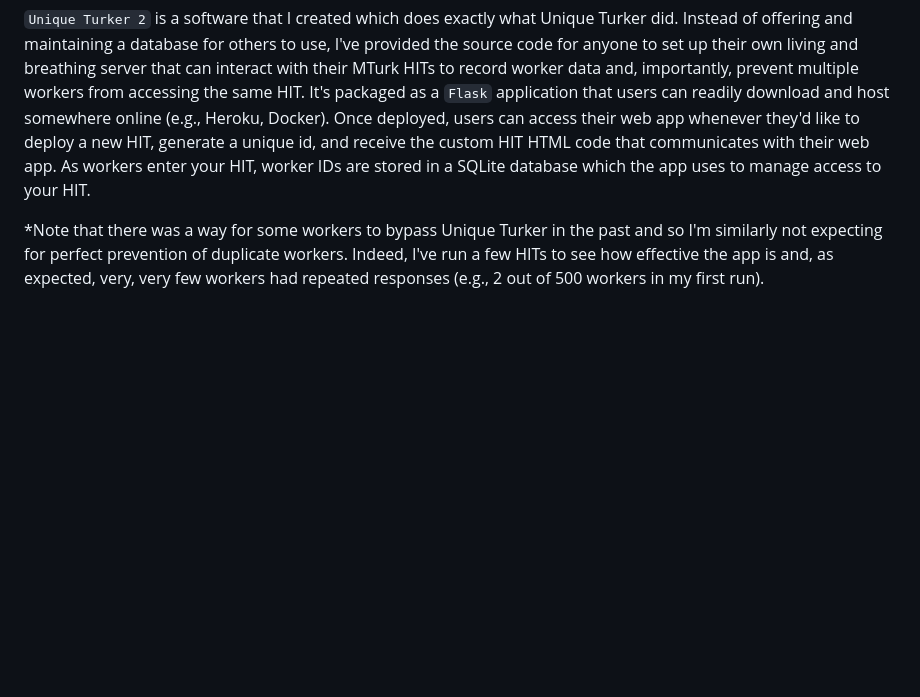
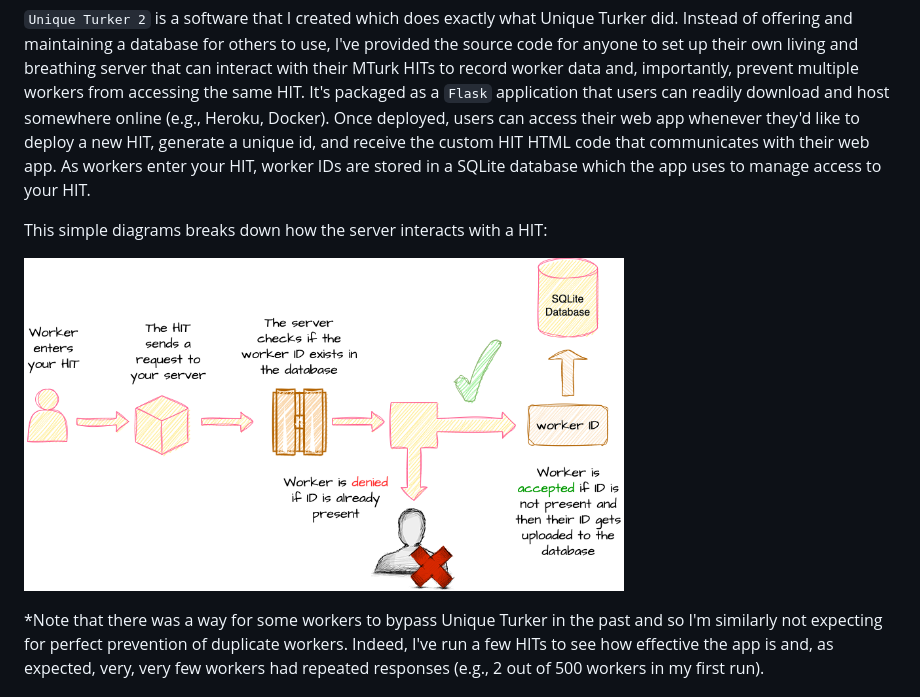
Before and after one commit to isaiasghezae/unique-turker-2, a Markdown page: README.md, the part around the change printed below. Drawn GitHub-style; pictures changed too: diagram.png (added); blank space fills up the shorter version.

```diff
--- a/README.md
+++ b/README.md
@@ -21,6 +21,12 @@ Unique Turker was a service created by Myle Ott that was designed for researcher
 
 `Unique Turker 2` is a software that I created which does exactly what Unique Turker did. Instead of offering and maintaining a database for others to use, I've provided the source code for anyone to set up their own living and breathing server that can interact with their MTurk HITs to record worker data and, importantly, prevent multiple workers from accessing the same HIT. It's packaged as a `Flask` application that users can readily download and host somewhere online (e.g., Heroku, Docker). Once deployed, users can access their web app whenever they'd like to deploy a new HIT, generate a unique id, and receive the custom HIT HTML code that communicates with their web app. As workers enter your HIT, worker IDs are stored in a SQLite database which the app uses to manage access to your HIT.
 
+This simple diagrams breaks down how the server interacts with a HIT:
+
+<p align="left">
+  <img src="diagram.png" width="600" height="300">
+</p>
+
 \*Note that there was a way for some workers to bypass Unique Turker in the past and so I'm similarly not expecting for perfect prevention of duplicate workers. Indeed, I've run a few HITs to see how effective the app is and, as expected, very, very few workers had repeated responses (e.g., 2 out of 500 workers in my first run).
 
 ## ⬆️Deploying The App
```
Also changed, not shown: other parts of README.md (+1 -1 lines).
